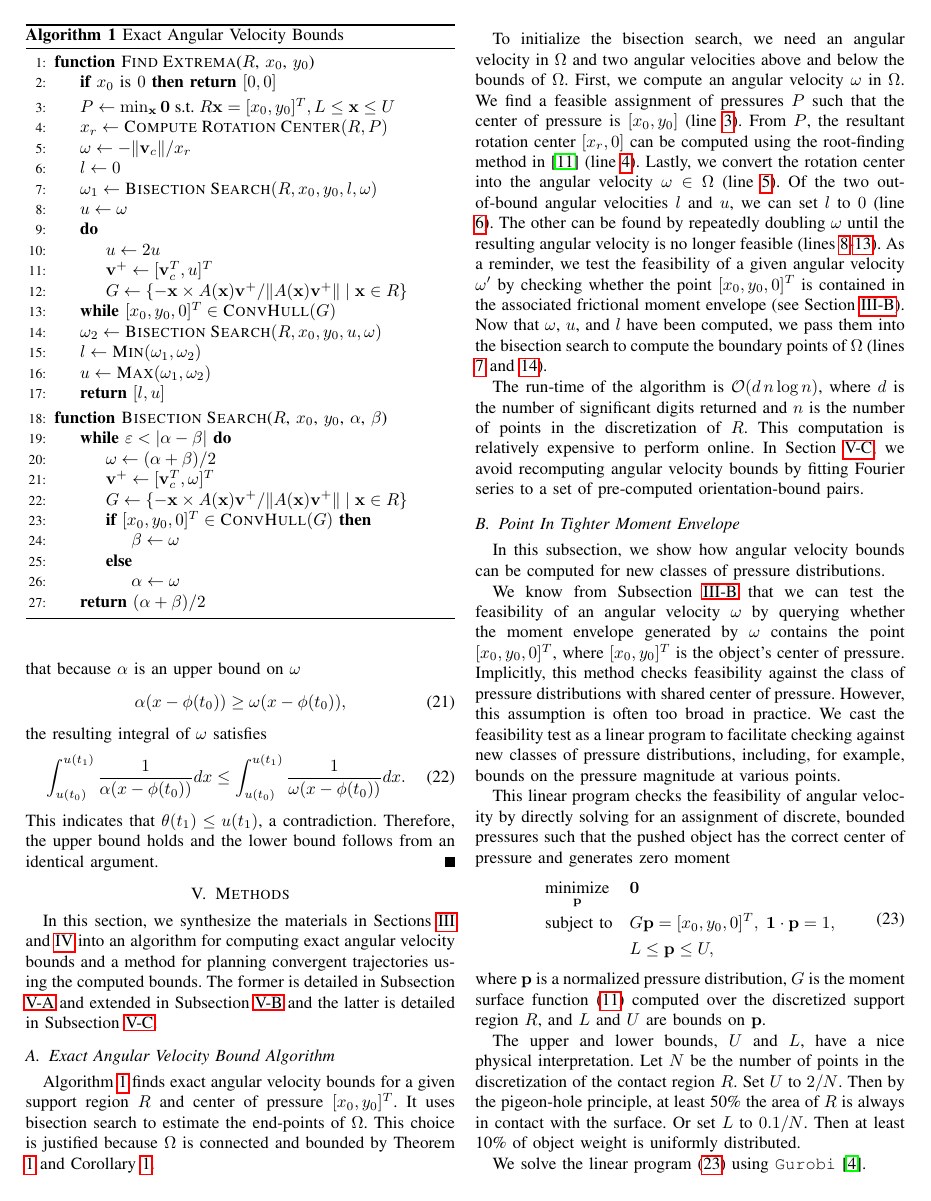
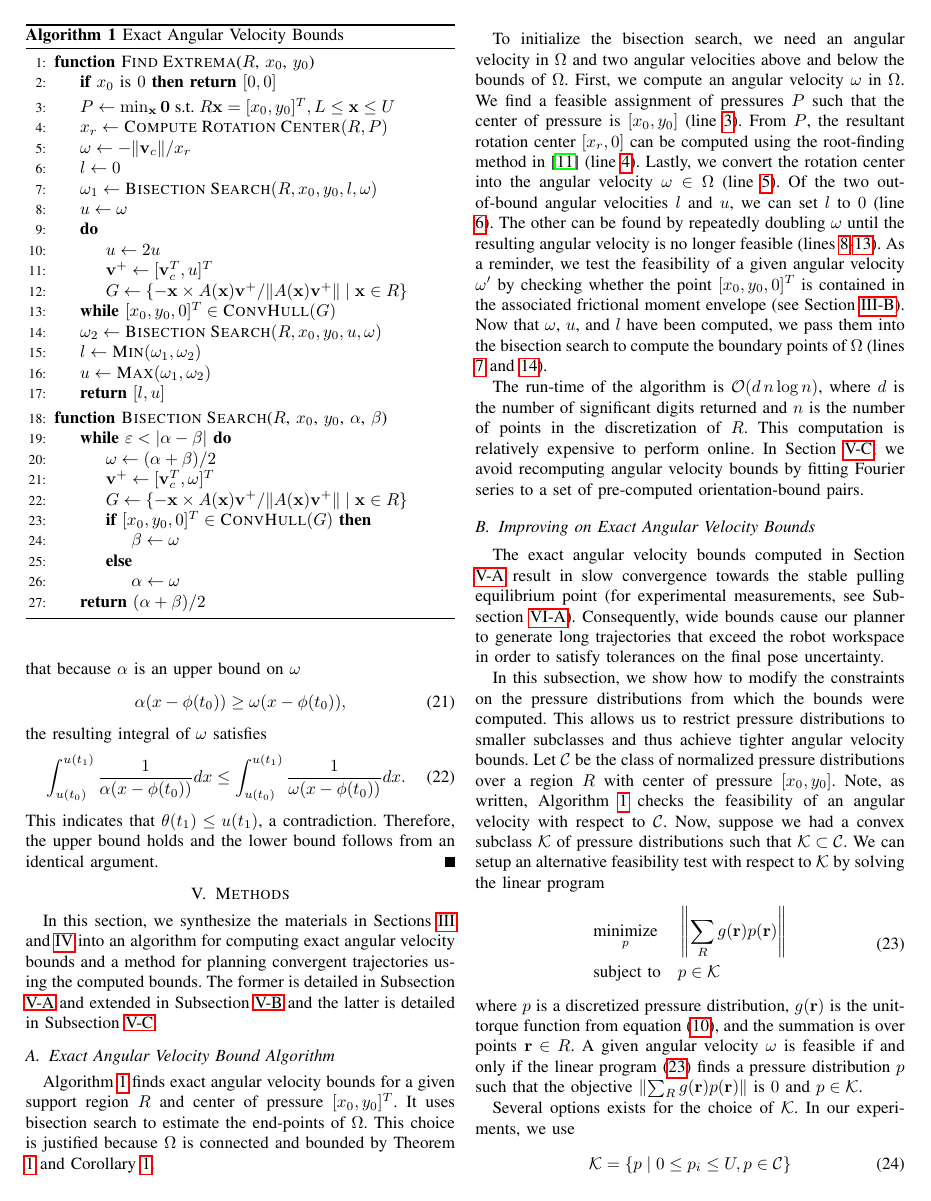
Before and after one commit to ehuang3/robotic_pulling, a LaTeX paper (tex/RSS2017_CameraReady.tex): page 5 of 8. Compiled offline with pdfLaTeX.

Commit message:
tex: Edits to Section V.B

```diff
--- a/tex/RSS2017_CameraReady.tex
+++ b/tex/RSS2017_CameraReady.tex
@@ -1134,44 +1134,49 @@ a set of pre-computed orientation-bound pairs.
 % $\mathbf{v}^+ = [\mathbf{v}_c^T, \omega]^T$ generates zero moment
 % about the contact point (Equation \ref{eq:moment-at-contact}).
 
-\subsection{Point In Tighter Moment
-  Envelope}\label{sec:point-in-moment-enve}
+\subsection{Improving on Exact Angular Velocity Bounds}\label{sec:point-in-moment-enve}
 
-In this subsection, we show how angular velocity bounds can be
-computed for new classes of pressure distributions.
+% tightness of the bounds and the basic assumptions from which those
+% bounds are deduced, such as knowledge of the center of pressure
+% location.
 
-We know from Subsection \ref{sec:frictional-envelope} that we can test
-the feasibility of an angular velocity $\omega$ by querying whether
-the moment envelope generated by $\omega$ contains the point
-$[x_0,y_0,0]^T$, where $[x_0,y_0]^T$ is the object's center of
-pressure. Implicitly, this method checks feasibility against the class
-of pressure distributions with shared center of pressure. However,
-this assumption is often too broad in practice. We cast the
-feasibility test as a linear program to facilitate checking against
-new classes of pressure distributions, including, for example, bounds
-on the pressure magnitude at various points.
+The exact angular velocity bounds computed in Section
+\ref{sec:exact-ang-vel-bound-alg} result in slow convergence towards
+the stable pulling equilibrium point (for experimental measurements,
+see Subsection \ref{sec:bound-comparison}). Consequently, wide bounds
+cause our planner to generate long trajectories that exceed the robot
+workspace in order to satisfy tolerances on the final pose
+uncertainty.
 
-This linear program checks the feasibility of angular velocity by
-directly solving for an assignment of discrete, bounded pressures such
-that the pushed object has the correct center of pressure and
-generates zero moment
+In this subsection, we show how to modify the constraints on the
+pressure distributions from which the bounds were computed. This
+allows us to restrict pressure distributions to smaller subclasses and
+thus achieve tighter angular velocity bounds. Let $\mathcal{C}$ be the
+class of normalized pressure distributions over a region $R$ with
+center of pressure $[x_0, y_0]$. Note, as written, Algorithm
+\ref{alg:angular-velocity-bounds} checks the feasibility of an angular
+velocity with respect to $\mathcal{C}$. Now, suppose we had a convex
+subclass $\mathcal{K}$ of pressure distributions such that
+$\mathcal{K} \subset \mathcal{C}$. We can setup an alternative
+feasibility test with respect to $\mathcal{K}$ by solving the linear
+program
 \begin{equation}
   \begin{aligned}
-    & \underset{\mathbf{p}}{\text{minimize}}
-    & & \mathbf{0} \\
+    & \underset{p}{\text{minimize}}
+    & & \left\lVert \sum_Rg(\mathbf{r})p(\mathbf{r})\right\rVert \\
     & \text{subject to}
-    & & G\mathbf{p} = [x_0,y_0,0]^T,\; \mathbf{1}\cdot\mathbf{p} = 1, \\
-    & & & L \leq \mathbf{p} \leq U,
-  \end{aligned} \label{eq:lin-prog-PiCH}
+    & & p \in \mathcal{K}
+  \end{aligned} \label{eq:lin-prog-feasibility}
 \end{equation}
-where $\mathbf{p}$ is a normalized pressure distribution, $G$ is the
-moment surface function (\ref{eq:moment-surface-function}) computed
-over the discretized support region $R$, and $L$ and $U$ are bounds on
-$\mathbf{p}$.
+where $p$ is a discretized pressure distribution, $g(\mathbf{r})$ is
+the unit-torque function from equation (\ref{eq:unit-moment-at-x}),
+and the summation is over points $\mathbf{r} \in R$. A given angular
+velocity $\omega$ is feasible if and only if the linear program
+(\ref{eq:lin-prog-feasibility}) finds a pressure distribution $p$ such
+that the objective
+$\left\lVert \sum_Rg(\mathbf{r})p(\mathbf{r})\right\rVert$ is $0$ and
+$p \in \mathcal{K}$.
 
-The upper and lower bounds, $U$ and $L$, have a nice physical
-interpretation. Let $N$ be the number of points in the discretization
-of the contact region $R$. Set $U$ to $2/N$. Then by the pigeon-hole
-principle, at least 50\% the area of $R$ is always in contact with the
-surface.  Or set $L$ to $0.1/N$. Then at least 10\% of object weight
-is uniformly distributed.
+Several options exists for the choice of $\mathcal{K}$.
+In our experiments, we use
+\begin{equation}
@@ -1178,6 +1193,60 @@ is uniformly distributed.
 
-We solve the linear program (\ref{eq:lin-prog-PiCH}) using
-\texttt{Gurobi} \cite{gurobi}.
+% The set (\ref{eq:upper-bound-pressures}) has the following physical
+% interpretation. Set the upper bound $U$ to $2/N$, where $N$ is the
+% number of points in the discretization of the contact region $R$. Then
+% by the pigeon-hole principle, at least 50\% of $R$ is in contact with
+% the surface.
+
+% Let $N$ be the number of points in the discretization
+% of the contact region $R$. Set $U$ to $2/N$. Then by the pigeon-hole
+% principle, at least 50\% of $R$ is always in contact with the surface.
+
+
+% The upper and lower bounds, $U$ and $L$, have a nice physical
+% interpretation. Let $N$ be the number of points in the discretization
+% of the contact region $R$. Set $U$ to $2/N$. Then by the pigeon-hole
+% principle, at least 50\% the area of $R$ is always in contact with the
+% surface.  Or set $L$ to $0.1/N$. Then at least 10\% of object weight
+% is uniformly distributed.
+
+% We know from Subsection \ref{sec:frictional-envelope} that we can test
+% the feasibility of an angular velocity $\omega$ by querying whether
+% the moment envelope generated by $\omega$ contains the point
+% $[x_0,y_0,0]^T$, where $[x_0,y_0]^T$ is the object's center of
+% pressure. Implicitly, this method checks feasibility against the class
+% of pressure distributions with shared center of pressure. However,
+% this assumption is often too broad in practice. We cast the
+% feasibility test as a linear program to facilitate checking against
+% new classes of pressure distributions, including, for example, bounds
+% on the pressure magnitude at various points.
+
+% This linear program checks the feasibility of angular velocity by
+% directly solving for an assignment of discrete, bounded pressures such
+% that the pushed object has the correct center of pressure and
+% generates zero moment
+% \begin{equation}
+%   \begin{aligned}
+%     & \underset{\mathbf{p}}{\text{minimize}}
+%     & & \mathbf{0} \\
+%     & \text{subject to}
+%     & & G\mathbf{p} = [x_0,y_0,0]^T,\; \mathbf{1}\cdot\mathbf{p} = 1, \\
+%     & & & L \leq \mathbf{p} \leq U,
+%   \end{aligned} \label{eq:lin-prog-PiCH}
+% \end{equation}
+% where $\mathbf{p}$ is a normalized pressure distribution, $G$ is the
+% moment surface function (\ref{eq:moment-surface-function}) computed
+% over the discretized support region $R$, and $L$ and $U$ are bounds on
+% $\mathbf{p}$.
+
+% The upper and lower bounds, $U$ and $L$, have a nice physical
+% interpretation. Let $N$ be the number of points in the discretization
+% of the contact region $R$. Set $U$ to $2/N$. Then by the pigeon-hole
+% principle, at least 50\% the area of $R$ is always in contact with the
+% surface.  Or set $L$ to $0.1/N$. Then at least 10\% of object weight
+% is uniformly distributed.
+
+% We solve the linear program (\ref{eq:lin-prog-PiCH}) using
+% \texttt{Gurobi} \cite{gurobi}.
 
 \subsection{Planning Convergent Trajectories for Robotic
   Pulling}\label{sec:diff-dynam-progr}
```
Also changed, not shown: tex/RSS2017_CameraReady.tex (10 more changed lines).
